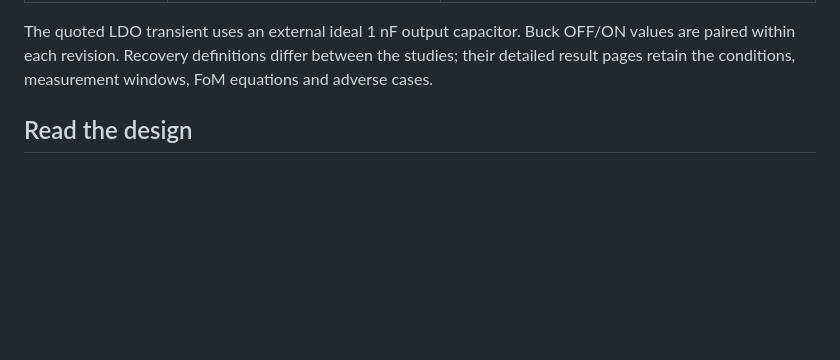
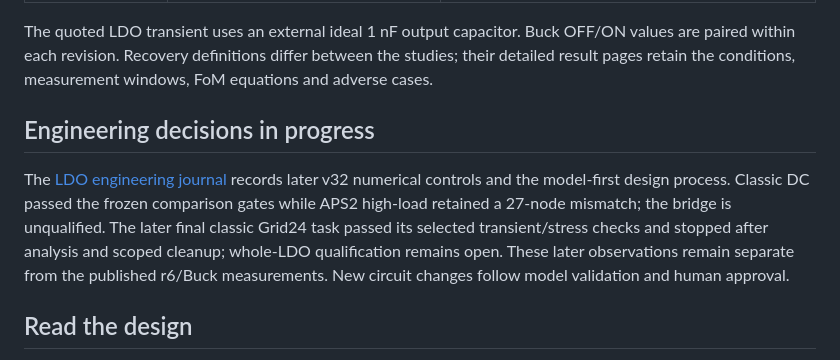
Before and after one commit to handsomegary/cmos-power-delivery-portfolio, a Markdown page: README.md, the part around the change. Drawn GitHub-style; blank space fills up the shorter version.

```diff
--- a/README.md
+++ b/README.md
@@ -19,6 +19,10 @@ The published evidence belongs to **LDO r6 and Buck r8/r9**. These historical sc
 | [Buck gate-resistance study, r9](projects/two-phase-buck/results.md) | Same MOS dimensions; revised source/sink gate resistance | Hard-PDN unload: 87.13 mV OFF versus 94.55 mV ON; the overshoot penalty remains |
 
 The quoted LDO transient uses an external ideal 1 nF output capacitor. Buck OFF/ON values are paired within each revision. Recovery definitions differ between the studies; their detailed result pages retain the conditions, measurement windows, FoM equations and adverse cases.
+
+## Engineering decisions in progress
+
+The [LDO engineering journal](projects/ldo-130nm/ENGINEERING_JOURNAL.md) records later v32 numerical controls and the model-first design process. Classic DC passed the frozen comparison gates while APS2 high-load retained a 27-node mismatch; the bridge is unqualified. The later final classic Grid24 task passed its selected transient/stress checks and stopped after analysis and scoped cleanup; whole-LDO qualification remains open. These later observations remain separate from the published r6/Buck measurements. New circuit changes follow model validation and human approval.
 
 ## Read the design
 
```
Also changed, not shown: projects/ldo-130nm/ENGINEERING_JOURNAL.md (added, +61 -0 lines), projects/ldo-130nm/README.md (+4 -0 lines).
